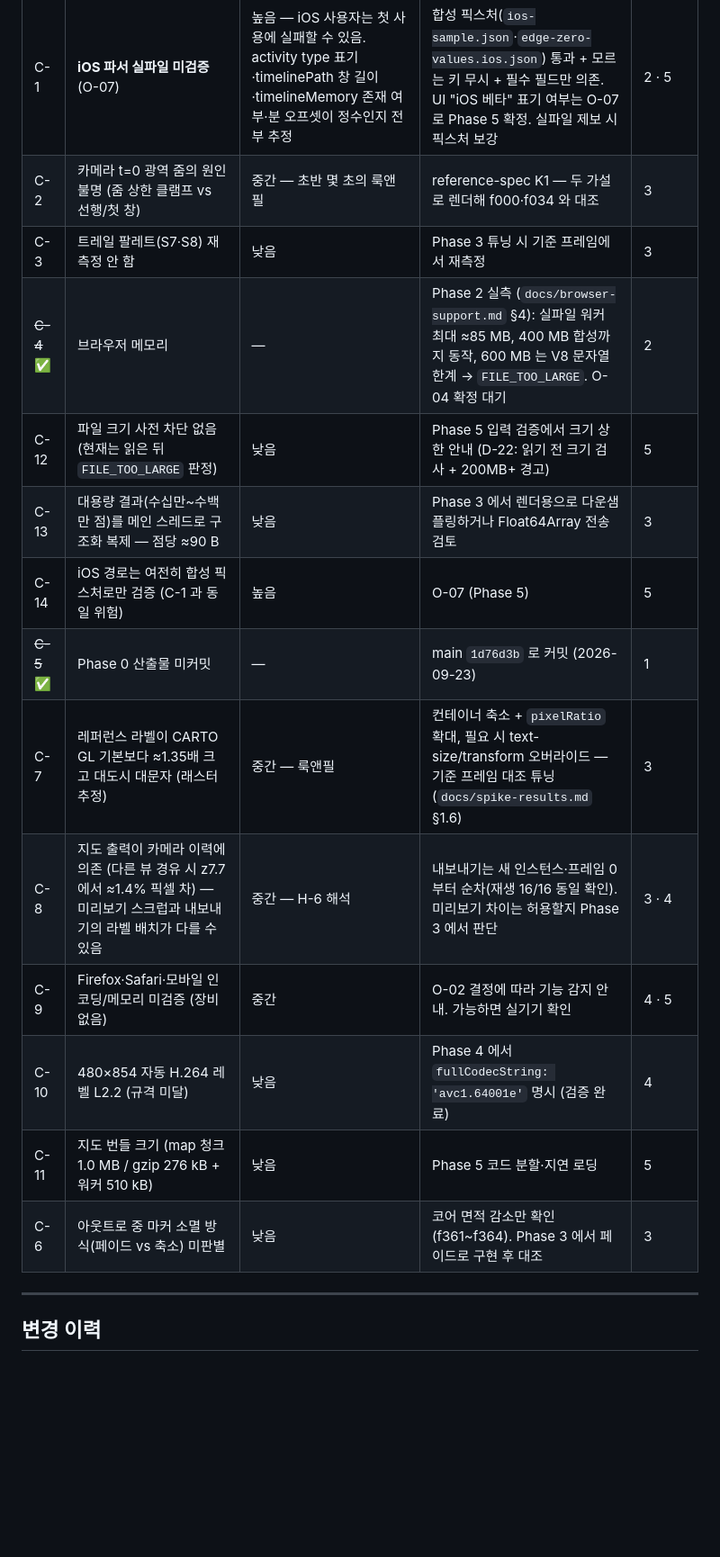
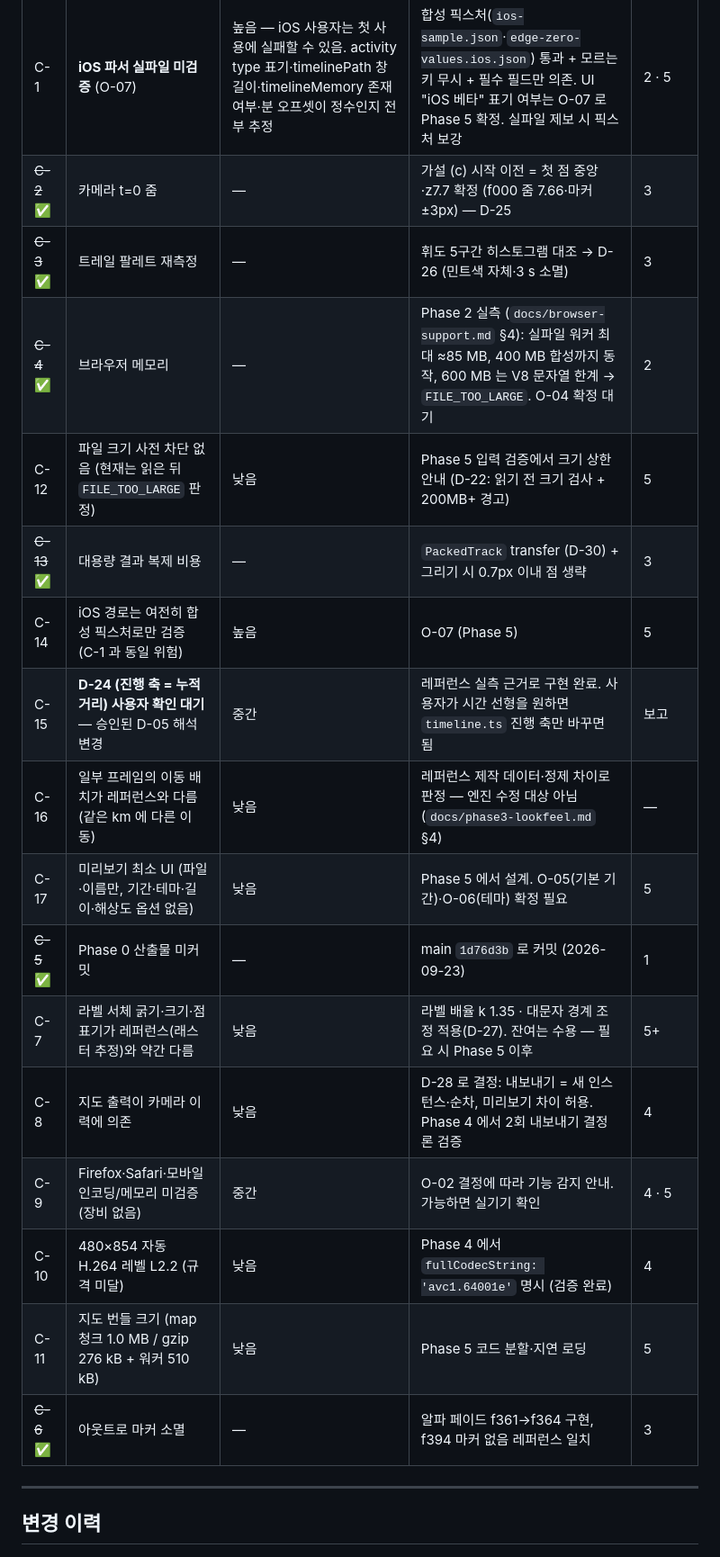
Before and after one commit to rynnkitty/timeline-maker, a Markdown page: docs/ROADMAP.md, the part around one of its changes. Shown at 90% size. Rendered like a GitHub page; blank space fills up the shorter version.

```diff
--- a/docs/ROADMAP.md
+++ b/docs/ROADMAP.md
@@ -84,19 +98,22 @@ Task 는 각 Phase 진입 시 에이전트 §3 을 기준으로 분해해 여기
 | # | 항목 | 위험 | 대응 | 담당 Phase |
 |---|---|---|---|---|
 | C-1 | **iOS 파서 실파일 미검증** (O-07) | 높음 — iOS 사용자는 첫 사용에 실패할 수 있음. activity type 표기·timelinePath 창 길이·timelineMemory 존재 여부·분 오프셋이 정수인지 전부 추정 | 합성 픽스처(`ios-sample.json`·`edge-zero-values.ios.json`) 통과 + 모르는 키 무시 + 필수 필드만 의존. UI "iOS 베타" 표기 여부는 O-07 로 Phase 5 확정. 실파일 제보 시 픽스처 보강 | 2 · 5 |
-| C-2 | 카메라 t=0 광역 줌의 원인 불명 (줌 상한 클램프 vs 선행/첫 창) | 중간 — 초반 몇 초의 룩앤필 | reference-spec K1 — 두 가설로 렌더해 f000·f034 와 대조 | 3 |
-| C-3 | 트레일 팔레트(S7·S8) 재측정 안 함 | 낮음 | Phase 3 튜닝 시 기준 프레임에서 재측정 | 3 |
+| ~~C-2~~ ✅ | 카메라 t=0 줌 | — | 가설 (c) 시작 이전 = 첫 점 중앙·z7.7 확정 (f000 줌 7.66·마커 ±3px) — D-25 | 3 |
+| ~~C-3~~ ✅ | 트레일 팔레트 재측정 | — | 휘도 5구간 히스토그램 대조 → D-26 (민트색 자체·3 s 소멸) | 3 |
 | ~~C-4~~ ✅ | 브라우저 메모리 | — | Phase 2 실측 (`docs/browser-support.md` §4): 실파일 워커 최대 ≈85 MB, 400 MB 합성까지 동작, 600 MB 는 V8 문자열 한계 → `FILE_TOO_LARGE`. O-04 확정 대기 | 2 |
 | C-12 | 파일 크기 사전 차단 없음 (현재는 읽은 뒤 `FILE_TOO_LARGE` 판정) | 낮음 | Phase 5 입력 검증에서 크기 상한 안내 (D-22: 읽기 전 크기 검사 + 200MB+ 경고) | 5 |
-| C-13 | 대용량 결과(수십만~수백만 점)를 메인 스레드로 구조화 복제 — 점당 ≈90 B | 낮음 | Phase 3 에서 렌더용으로 다운샘플링하거나 Float64Array 전송 검토 | 3 |
+| ~~C-13~~ ✅ | 대용량 결과 복제 비용 | — | `PackedTrack` transfer (D-30) + 그리기 시 0.7px 이내 점 생략 | 3 |
 | C-14 | iOS 경로는 여전히 합성 픽스처로만 검증 (C-1 과 동일 위험) | 높음 | O-07 (Phase 5) | 5 |
+| C-15 | **D-24 (진행 축 = 누적 거리) 사용자 확인 대기** — 승인된 D-05 해석 변경 | 중간 | 레퍼런스 실측 근거로 구현 완료. 사용자가 시간 선형을 원하면 `timeline.ts` 진행 축만 바꾸면 됨 | 보고 |
+| C-16 | 일부 프레임의 이동 배치가 레퍼런스와 다름 (같은 km 에 다른 이동) | 낮음 | 레퍼런스 제작 데이터·정제 차이로 판정 — 엔진 수정 대상 아님 (`docs/phase3-lookfeel.md` §4) | — |
+| C-17 | 미리보기 최소 UI (파일·이름만, 기간·테마·길이·해상도 옵션 없음) | 낮음 | Phase 5 에서 설계. O-05(기본 기간)·O-06(테마) 확정 필요 | 5 |
 | ~~C-5~~ ✅ | Phase 0 산출물 미커밋 | — | main `1d76d3b` 로 커밋 (2026-09-23) | 1 |
-| C-7 | 레퍼런스 라벨이 CARTO GL 기본보다 ≈1.35배 크고 대도시 대문자 (래스터 추정) | 중간 — 룩앤필 | 컨테이너 축소 + `pixelRatio` 확대, 필요 시 text-size/transform 오버라이드 — 기준 프레임 대조 튜닝 (`docs/spike-results.md` §1.6) | 3 |
-| C-8 | 지도 출력이 카메라 이력에 의존 (다른 뷰 경유 시 z7.7 에서 ≈1.4% 픽셀 차) — 미리보기 스크럽과 내보내기의 라벨 배치가 다를 수 있음 | 중간 — H-6 해석 | 내보내기는 새 인스턴스·프레임 0 부터 순차(재생 16/16 동일 확인). 미리보기 차이는 허용할지 Phase 3 에서 판단 | 3 · 4 |
+| C-7 | 라벨 서체 굵기·크기·점 표기가 레퍼런스(래스터 추정)와 약간 다름 | 낮음 | 라벨 배율 k 1.35 · 대문자 경계 조정 적용(D-27). 잔여는 수용 — 필요 시 Phase 5 이후 | 5+ |
+| C-8 | 지도 출력이 카메라 이력에 의존 | 낮음 | D-28 로 결정: 내보내기 = 새 인스턴스·순차, 미리보기 차이 허용. Phase 4 에서 2회 내보내기 결정론 검증 | 4 |
 | C-9 | Firefox·Safari·모바일 인코딩/메모리 미검증 (장비 없음) | 중간 | O-02 결정에 따라 기능 감지 안내. 가능하면 실기기 확인 | 4 · 5 |
 | C-10 | 480×854 자동 H.264 레벨 L2.2 (규격 미달) | 낮음 | Phase 4 에서 `fullCodecString: 'avc1.64001e'` 명시 (검증 완료) | 4 |
 | C-11 | 지도 번들 크기 (map 청크 1.0 MB / gzip 276 kB + 워커 510 kB) | 낮음 | Phase 5 코드 분할·지연 로딩 | 5 |
-| C-6 | 아웃트로 중 마커 소멸 방식(페이드 vs 축소) 미판별 | 낮음 | 코어 면적 감소만 확인(f361~f364). Phase 3 에서 페이드로 구현 후 대조 | 3 |
+| ~~C-6~~ ✅ | 아웃트로 마커 소멸 | — | 알파 페이드 f361→f364 구현, f394 마커 없음 레퍼런스 일치 | 3 |
 
 ---
 
```
Also changed, not shown: other parts of docs/ROADMAP.md (+20 -5 lines), docs/adrs/0001-engine-map-boundary.md (added, +23 -0 lines), docs/phase3-lookfeel.md (added, +86 -0 lines).
